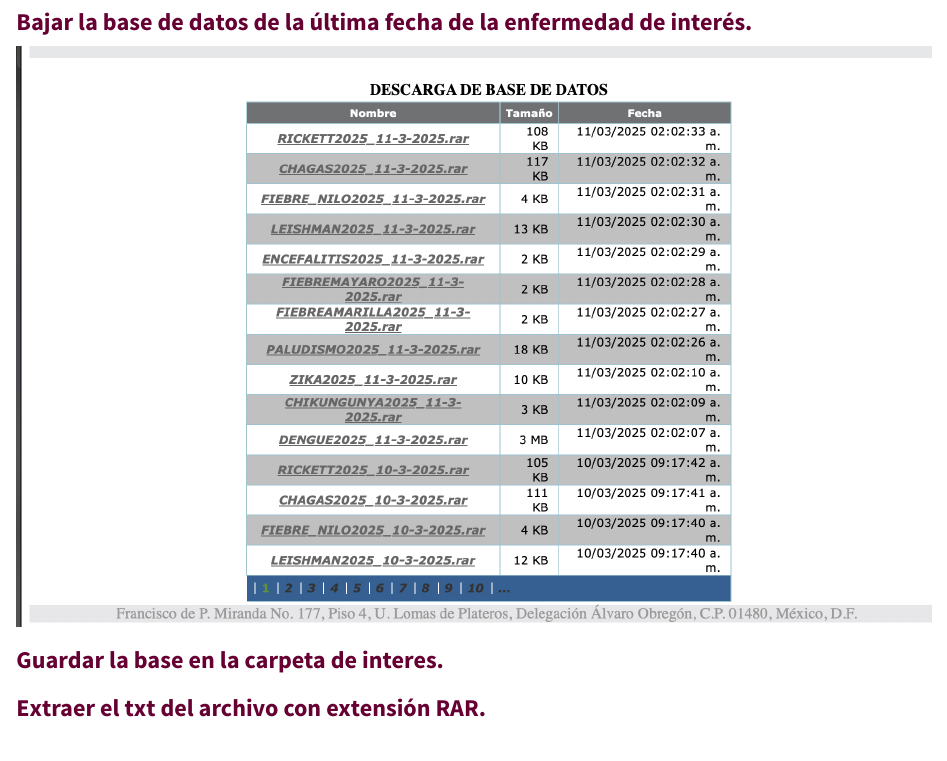
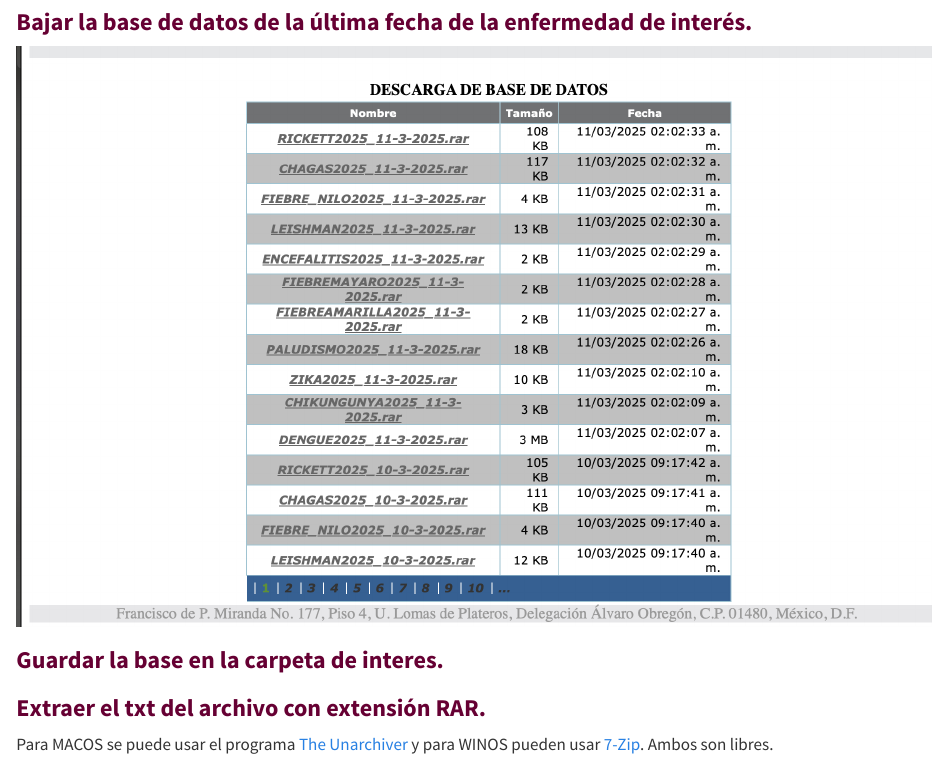
Before and after one commit to fdzul/dtf_ima, a Quarto document (bases-sinave.qmd): the page in a window 1100 px wide, from 610 px down. Rendered offline with R 4.5, knitr and Pandoc in place of Quarto, with nearby package versions.

Commit message:
This commit update the book

```diff
--- a/bases-sinave.qmd
+++ b/bases-sinave.qmd
@@ -40,3 +40,5 @@
 ### **<span style="color:#660033;">Guardar la base en la carpeta de interes.</span>**
 
 ### **<span style="color:#660033;">Extraer el txt del archivo con extensión RAR.</span>**
+
+Para MACOS se puede usar el programa [The Unarchiver](https://theunarchiver.com/) y para WINOS pueden usar [7-Zip](https://www.7-zip.org). Ambos son libres.
```
Also changed, not shown: 3 other files.
